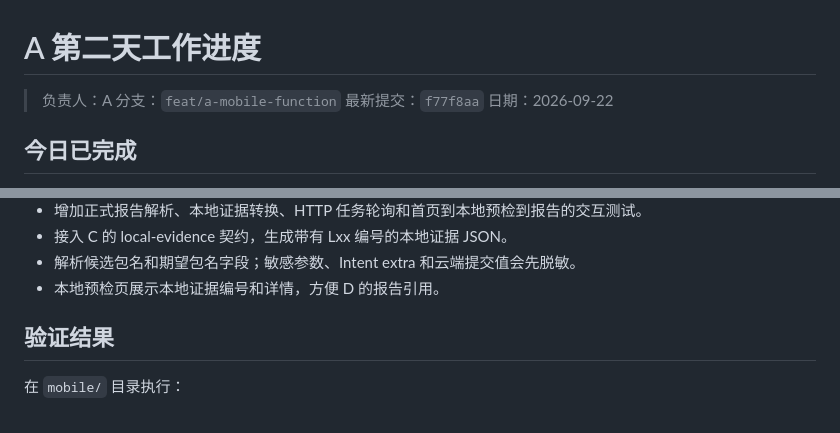
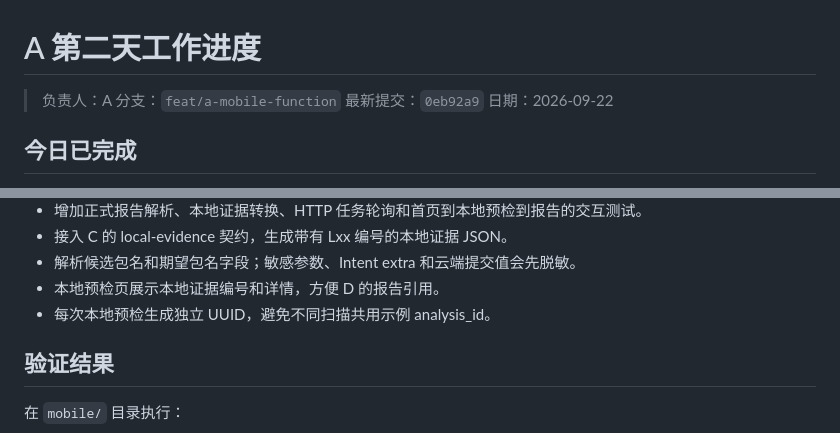
Before and after one commit to xl3036197231/TapLens, a Markdown page: shared/daliy_task/day2-a-progress.md, 2 parts joined by grey strips. GitHub-like rendering.

Commit message:
docs: record unique local evidence ids

```diff
--- a/shared/daliy_task/day2-a-progress.md
+++ b/shared/daliy_task/day2-a-progress.md
@@ -2,7 +2,7 @@
 
 > 负责人：A
 > 分支：`feat/a-mobile-function`
-> 最新提交：`f77f8aa`
+> 最新提交：`0eb92a9`
 > 日期：2026-09-22
 
 ## 今日已完成
@@ -21,6 +21,7 @@
 - 接入 C 的 local-evidence 契约，生成带有 Lxx 编号的本地证据 JSON。
 - 解析候选包名和期望包名字段；敏感参数、Intent extra 和云端提交值会先脱敏。
 - 本地预检页展示本地证据编号和详情，方便 D 的报告引用。
+- 每次本地预检生成独立 UUID，避免不同扫描共用示例 analysis_id。
 
 ## 验证结果
 
```
